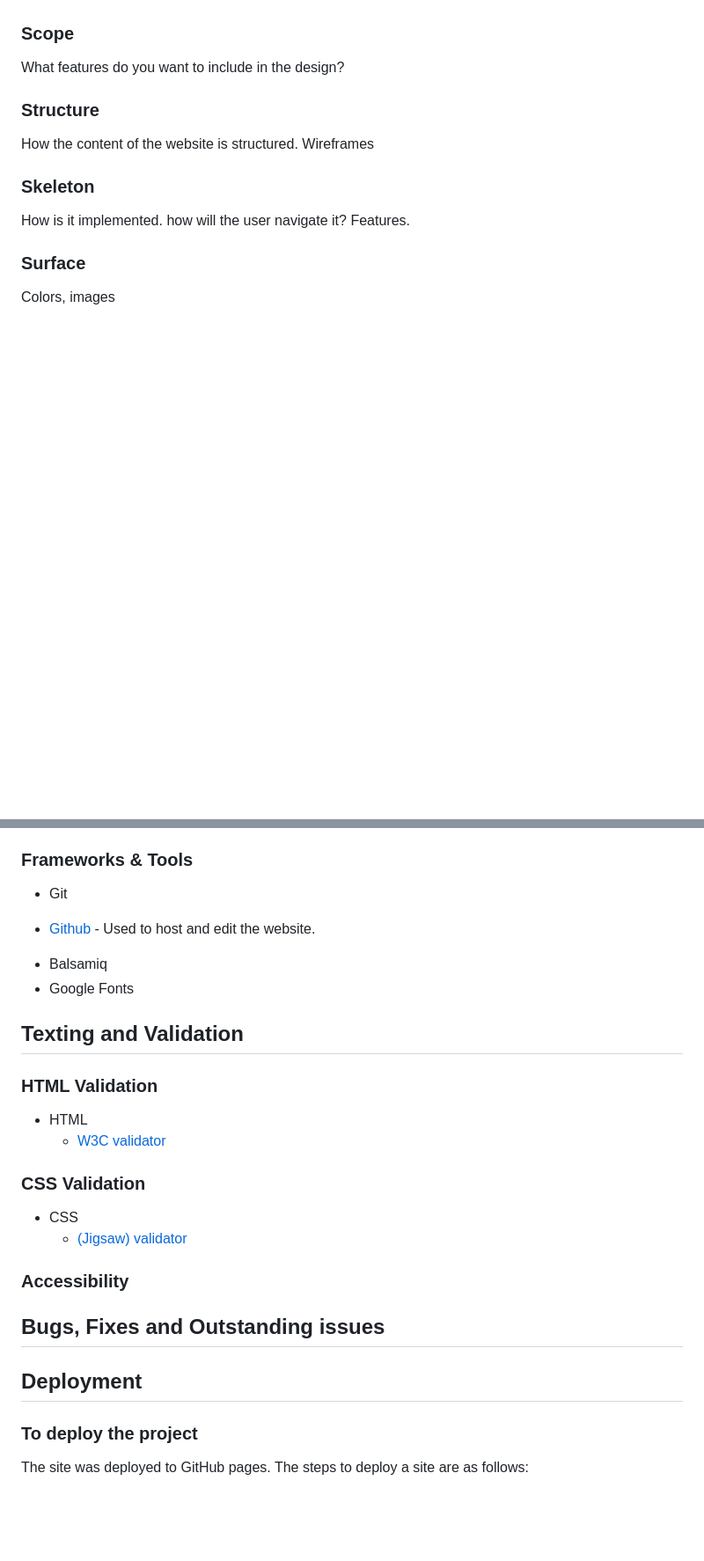
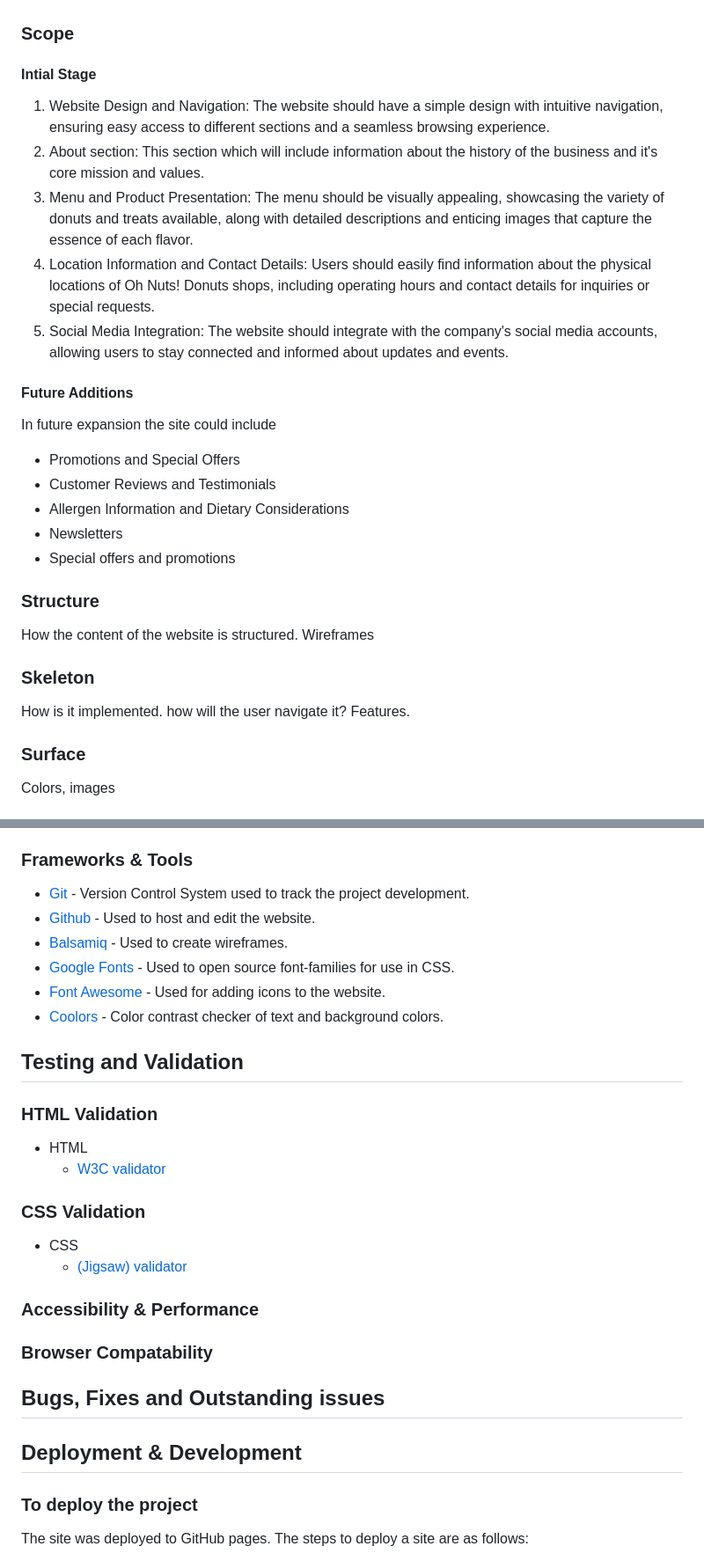
Before and after one commit to deeksha-varma/portfolio_project_1, a Markdown page: README.md, 2 parts joined by grey strips. Shown: that part at 88% size. Drawn GitHub-style; blank space fills up the shorter version.

```diff
--- a/README.md
+++ b/README.md
@@ -38,5 +100,25 @@ Donut Enthusiasts, Foodies and Culinary Adventurers, Families and Friends, Gift
 ### Scope
-What features do you want to include in the design?
+
+#### Intial Stage
+
+1. Website Design and Navigation:
+    The website should have a simple design with intuitive navigation, ensuring easy access to different sections and a seamless browsing experience.
+2. About section:
+    This section which will include information about the history of the business and it's core mission and values.
+3. Menu and Product Presentation:
+    The menu should be visually appealing, showcasing the variety of donuts and treats available, along with detailed descriptions and enticing images that capture the essence of each flavor.
+4. Location Information and Contact Details:
+    Users should easily find information about the physical locations of Oh Nuts! Donuts shops, including operating hours and contact details for inquiries or special requests.
+5. Social Media Integration:
+    The website should integrate with the company's social media accounts, allowing users to stay connected and informed about updates and events.
+
+#### Future Additions
+In future expansion the site could include
+- Promotions and Special Offers
+- Customer Reviews and Testimonials
+- Allergen Information and Dietary Considerations
+- Newsletters
+- Special offers and promotions
 
 ### Structure
 How the content of the website is structured.
@@ -55,12 +137,14 @@ Colors, images
 * [CSS3](https://en.wikipedia.org/wiki/CSS) - Provides the styling for the website.
 
 ### Frameworks & Tools
-- Git
-* [Github](https://github.com/) - Used to host and edit the website.
-- Balsamiq
-- Google Fonts
+- [Git](https://git-scm.com/) - Version Control System used to track the project development.
+- [Github](https://github.com/) - Used to host and edit the website.
+- [Balsamiq](https://balsamiq.com/) - Used to create wireframes.
+- [Google Fonts](https://fonts.google.com/) - Used to open source font-families for use in CSS.
+- [Font Awesome](https://fontawesome.com/) - Used for adding icons to the website.
+- [Coolors](https://coolors.co/contrast-checker/7c8edb-000000) - Color contrast checker of text and background colors.
 
-## Texting and Validation
+## Testing and Validation
 
 ### HTML Validation
 - HTML
@@ -70,11 +154,13 @@ Colors, images
 - CSS
   - [(Jigsaw) validator](https://jigsaw.w3.org/css-validator/validator?uri=https%3A%2F%2Fvalidator.w3.org%2Fnu%2F%3Fdoc%3Dhttps%253A%252F%252Fcode-institute-org.github.io%252Flove-running-2.0%252Findex.html&profile=css3svg&usermedium=all&warning=1&vextwarning=&lang=en#css)
 
-### Accessibility
+### Accessibility & Performance
+
+### Browser Compatability
 
 ## Bugs, Fixes and Outstanding issues
 
-## Deployment
+## Deployment & Development
 
 ### **To deploy the project**
 The site was deployed to GitHub pages. The steps to deploy a site are as follows:
```
Also changed, not shown: other parts of README.md (+64 -2 lines).
